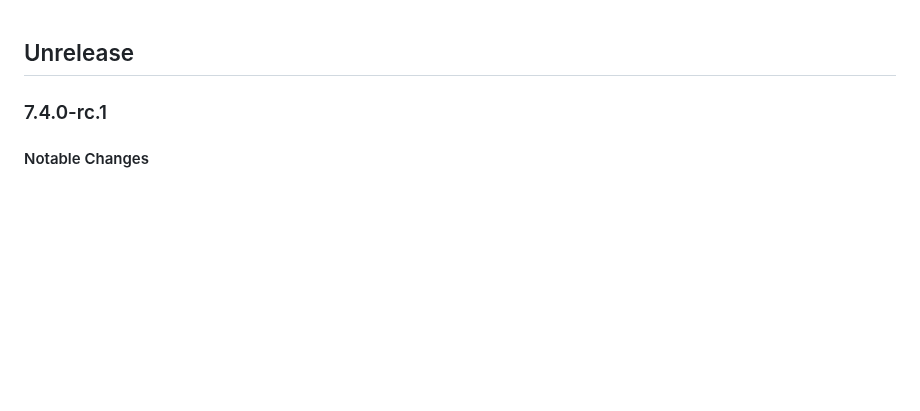
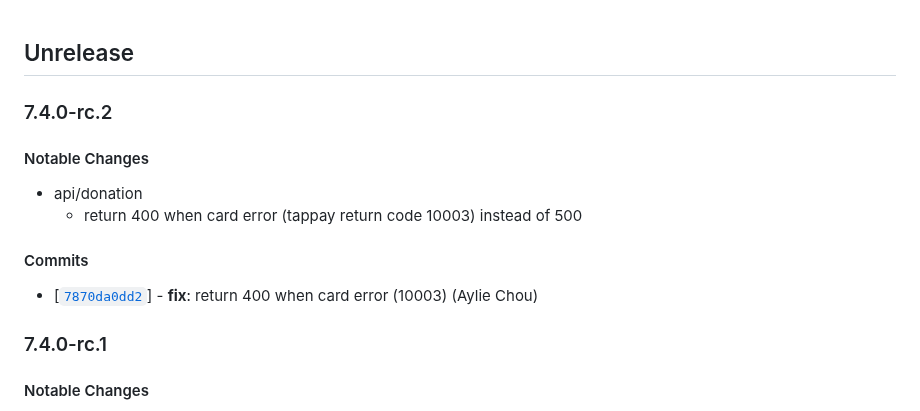
Before and after one commit to twreporter/go-api, a Markdown page: CHANGELOG.md, the part around the change. Rendered like a GitHub page; blank space fills up the shorter version.

Commit message:
chore: bump version to v7.4.0-rc.2

```diff
--- a/CHANGELOG.md
+++ b/CHANGELOG.md
@@ -1,4 +1,15 @@
 ## Unrelease
+
+### 7.4.0-rc.2
+
+#### Notable Changes
+
+- api/donation
+  - return 400 when card error (tappay return code 10003) instead of 500
+
+#### Commits
+
+- [[`7870da0dd2`](https://github.com/twreporter/go-api/commit/7870da0dd2)] - **fix**: return 400 when card error (10003) (Aylie Chou)
 
 ### 7.4.0-rc.1
 
```
